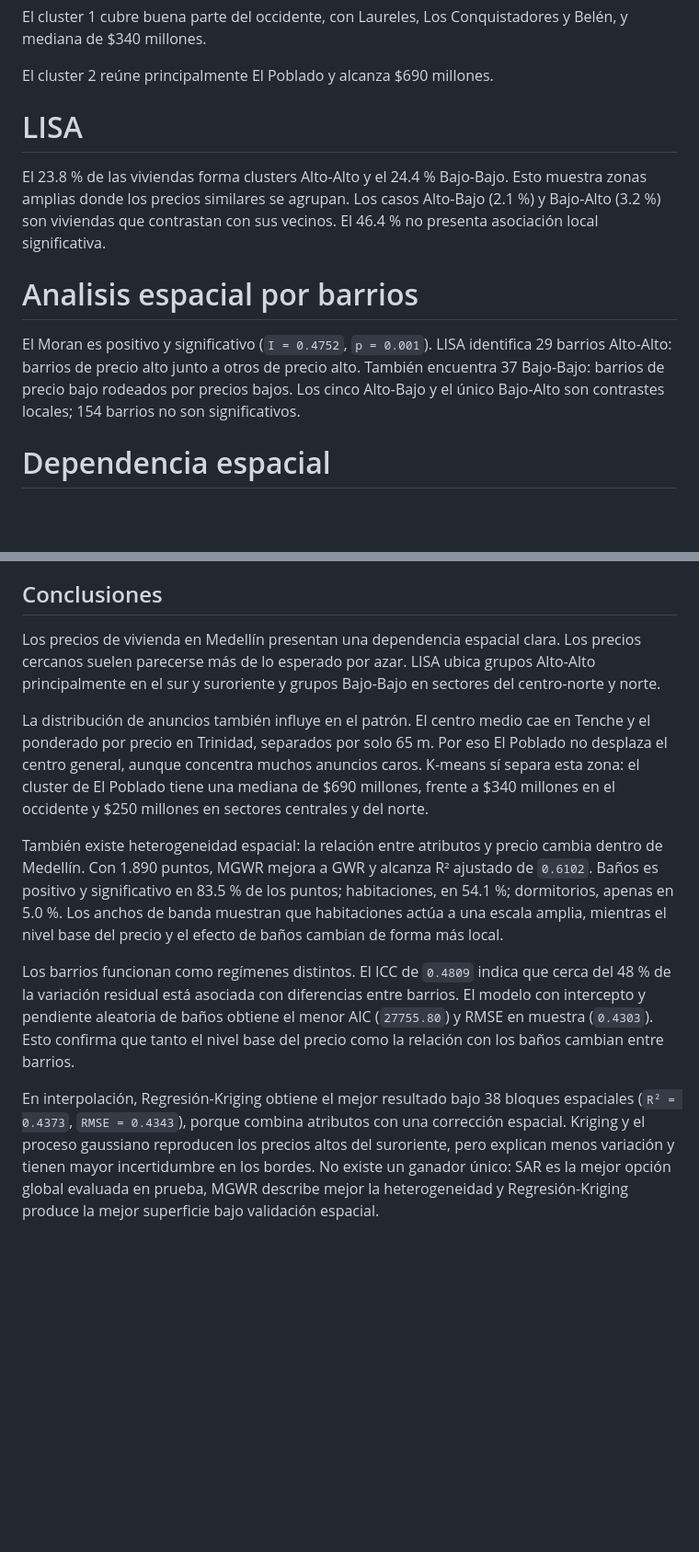
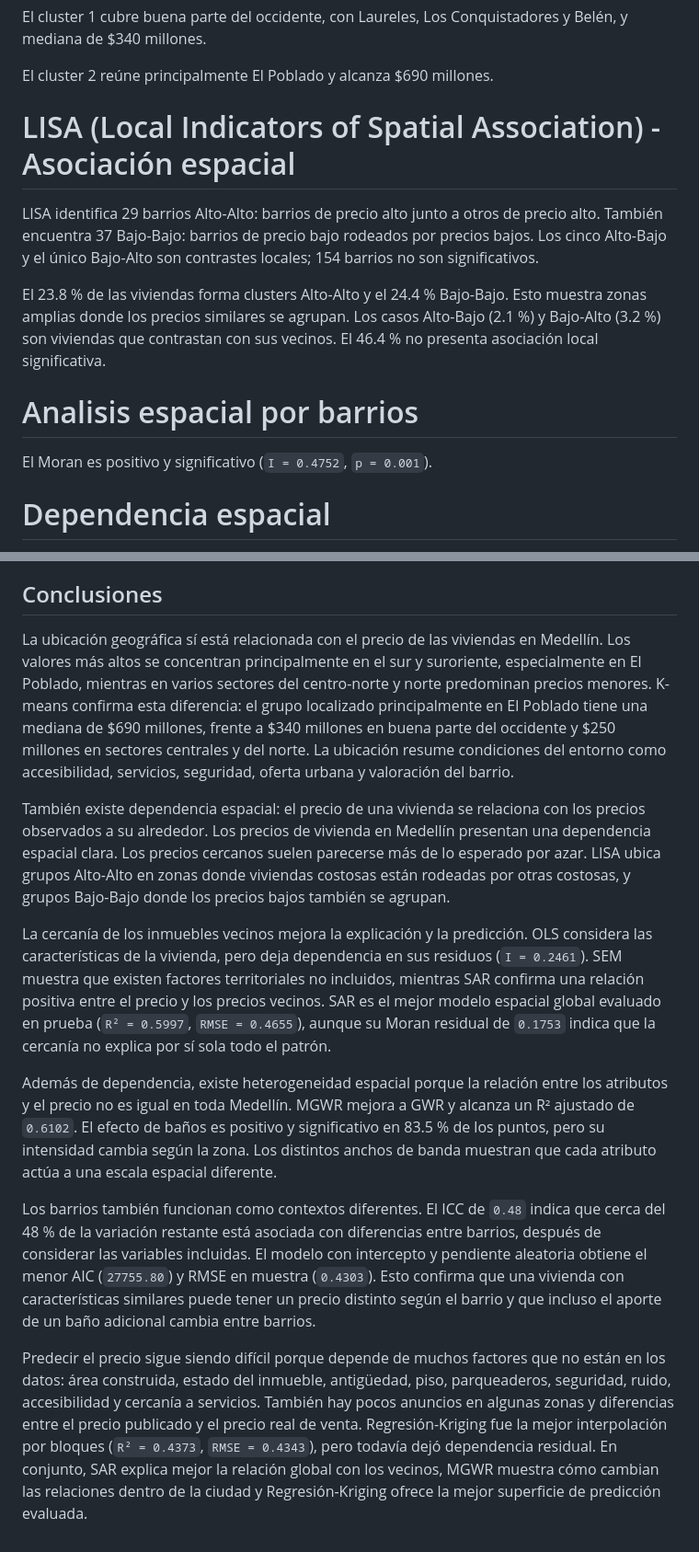
Before and after one commit to evinracher/3008338-geospatial-analysis, a Markdown page: project/documents/notes.md, 2 parts joined by grey strips. Shown at 92% size. GitHub-like rendering; blank space fills up the shorter version.

Commit message:
feat: improve summary

```diff
--- a/project/documents/notes.md
+++ b/project/documents/notes.md
@@ -65,13 +65,15 @@ El cluster 1 cubre buena parte del occidente, con Laureles, Los Conquistadores y
 
 El cluster 2 reúne principalmente El Poblado y alcanza $690 millones.
 
-# LISA
+# LISA (Local Indicators of Spatial Association) - Asociación espacial
+
+LISA identifica 29 barrios Alto-Alto: barrios de precio alto junto a otros de precio alto. También encuentra 37 Bajo-Bajo: barrios de precio bajo rodeados por precios bajos. Los cinco Alto-Bajo y el único Bajo-Alto son contrastes locales; 154 barrios no son significativos.
 
 El 23.8 % de las viviendas forma clusters Alto-Alto y el 24.4 % Bajo-Bajo. Esto muestra zonas amplias donde los precios similares se agrupan. Los casos Alto-Bajo (2.1 %) y Bajo-Alto (3.2 %) son viviendas que contrastan con sus vecinos. El 46.4 % no presenta asociación local significativa.
 
 # Analisis espacial por barrios
 
-El Moran es positivo y significativo (`I = 0.4752`, `p = 0.001`). LISA identifica 29 barrios Alto-Alto: barrios de precio alto junto a otros de precio alto. También encuentra 37 Bajo-Bajo: barrios de precio bajo rodeados por precios bajos. Los cinco Alto-Bajo y el único Bajo-Alto son contrastes locales; 154 barrios no son significativos.
+El Moran es positivo y significativo (`I = 0.4752`, `p = 0.001`).
 
 # Dependencia espacial
 
@@ -152,12 +154,14 @@ En la validación espacial por bloques, Regresión-Kriging es el mejor método c
 
 ## Conclusiones
 
-Los precios de vivienda en Medellín presentan una dependencia espacial clara. Los precios cercanos suelen parecerse más de lo esperado por azar. LISA ubica grupos Alto-Alto principalmente en el sur y suroriente y grupos Bajo-Bajo en sectores del centro-norte y norte.
+La ubicación geográfica sí está relacionada con el precio de las viviendas en Medellín. Los valores más altos se concentran principalmente en el sur y suroriente, especialmente en El Poblado, mientras en varios sectores del centro-norte y norte predominan precios menores. K-means confirma esta diferencia: el grupo localizado principalmente en El Poblado tiene una mediana de $690 millones, frente a $340 millones en buena parte del occidente y $250 millones en sectores centrales y del norte. La ubicación resume condiciones del entorno como accesibilidad, servicios, seguridad, oferta urbana y valoración del barrio.
 
-La distribución de anuncios también influye en el patrón. El centro medio cae en Tenche y el ponderado por precio en Trinidad, separados por solo 65 m. Por eso El Poblado no desplaza el centro general, aunque concentra muchos anuncios caros. K-means sí separa esta zona: el cluster de El Poblado tiene una mediana de $690 millones, frente a $340 millones en el occidente y $250 millones en sectores centrales y del norte.
+También existe dependencia espacial: el precio de una vivienda se relaciona con los precios observados a su alrededor. Los precios de vivienda en Medellín presentan una dependencia espacial clara. Los precios cercanos suelen parecerse más de lo esperado por azar. LISA ubica grupos Alto-Alto en zonas donde viviendas costosas están rodeadas por otras costosas, y grupos Bajo-Bajo donde los precios bajos también se agrupan.
 
-También existe heterogeneidad espacial: la relación entre atributos y precio cambia dentro de Medellín. Con 1.890 puntos, MGWR mejora a GWR y alcanza R² ajustado de `0.6102`. Baños es positivo y significativo en 83.5 % de los puntos; habitaciones, en 54.1 %; dormitorios, apenas en 5.0 %. Los anchos de banda muestran que habitaciones actúa a una escala amplia, mientras el nivel base del precio y el efecto de baños cambian de forma más local.
+La cercanía de los inmuebles vecinos mejora la explicación y la predicción. OLS considera las características de la vivienda, pero deja dependencia en sus residuos (`I = 0.2461`). SEM muestra que existen factores territoriales no incluidos, mientras SAR confirma una relación positiva entre el precio y los precios vecinos. SAR es el mejor modelo espacial global evaluado en prueba (`R² = 0.5997`, `RMSE = 0.4655`), aunque su Moran residual de `0.1753` indica que la cercanía no explica por sí sola todo el patrón.
 
-Los barrios funcionan como regímenes distintos. El ICC de `0.4809` indica que cerca del 48 % de la variación residual está asociada con diferencias entre barrios. El modelo con intercepto y pendiente aleatoria de baños obtiene el menor AIC (`27755.80`) y RMSE en muestra (`0.4303`). Esto confirma que tanto el nivel base del precio como la relación con los baños cambian entre barrios.
+Además de dependencia, existe heterogeneidad espacial porque la relación entre los atributos y el precio no es igual en toda Medellín. MGWR mejora a GWR y alcanza un R² ajustado de `0.6102`. El efecto de baños es positivo y significativo en 83.5 % de los puntos, pero su intensidad cambia según la zona. Los distintos anchos de banda muestran que cada atributo actúa a una escala espacial diferente.
 
-En interpolación, Regresión-Kriging obtiene el mejor resultado bajo 38 bloques espaciales (`R² = 0.4373`, `RMSE = 0.4343`), porque combina atributos con una corrección espacial. Kriging y el proceso gaussiano reproducen los precios altos del suroriente, pero explican menos variación y tienen mayor incertidumbre en los bordes. No existe un ganador único: SAR es la mejor opción global evaluada en prueba, MGWR describe mejor la heterogeneidad y Regresión-Kriging produce la mejor superficie bajo validación espacial.
+Los barrios también funcionan como contextos diferentes. El ICC de `0.48` indica que cerca del 48 % de la variación restante está asociada con diferencias entre barrios, después de considerar las variables incluidas. El modelo con intercepto y pendiente aleatoria obtiene el menor AIC (`27755.80`) y RMSE en muestra (`0.4303`). Esto confirma que una vivienda con características similares puede tener un precio distinto según el barrio y que incluso el aporte de un baño adicional cambia entre barrios.
+
+Predecir el precio sigue siendo difícil porque depende de muchos factores que no están en los datos: área construida, estado del inmueble, antigüedad, piso, parqueaderos, seguridad, ruido, accesibilidad y cercanía a servicios. También hay pocos anuncios en algunas zonas y diferencias entre el precio publicado y el precio real de venta. Regresión-Kriging fue la mejor interpolación por bloques (`R² = 0.4373`, `RMSE = 0.4343`), pero todavía dejó dependencia residual. En conjunto, SAR explica mejor la relación global con los vecinos, MGWR muestra cómo cambian las relaciones dentro de la ciudad y Regresión-Kriging ofrece la mejor superficie de predicción evaluada.
```
